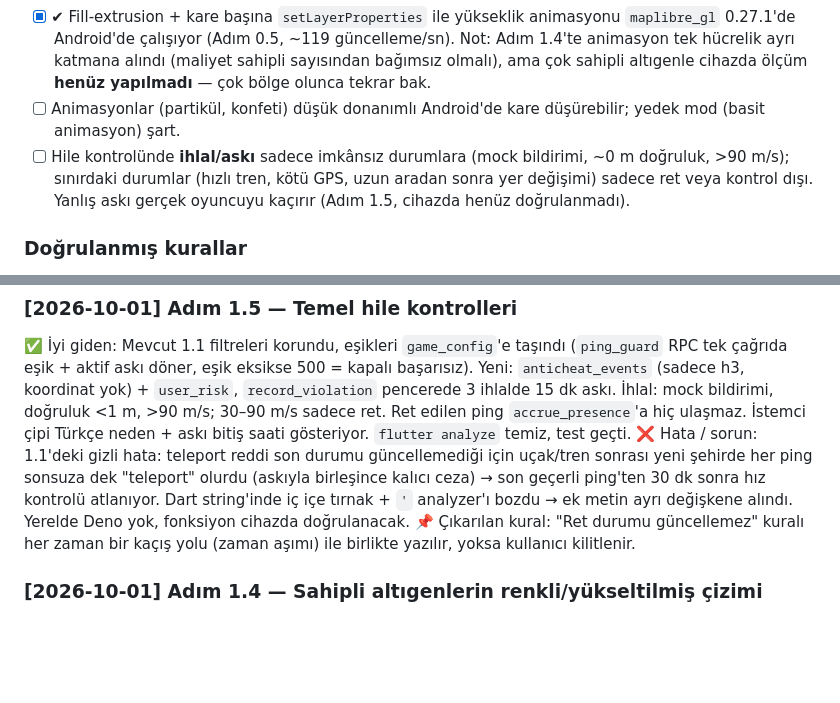
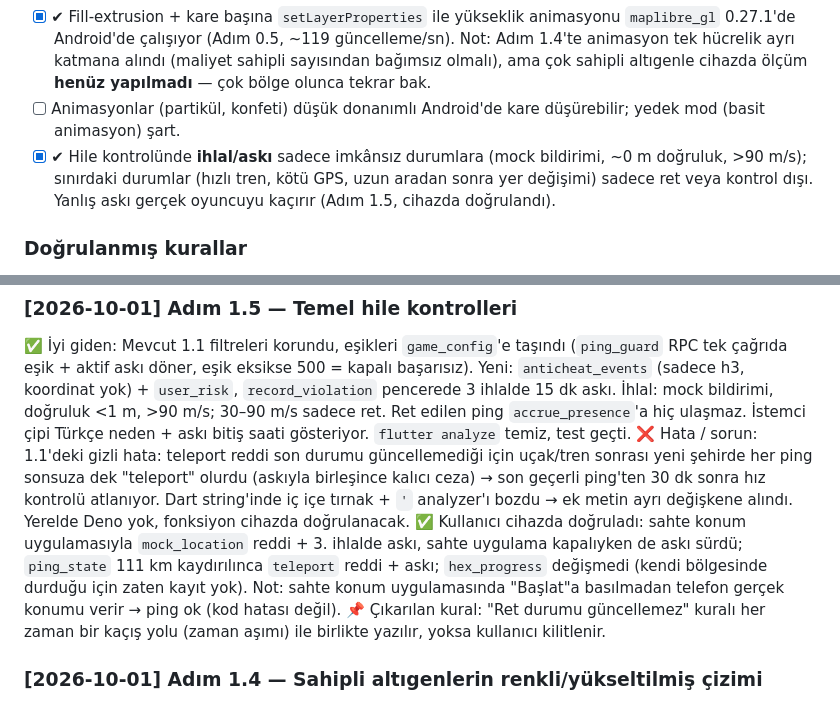
Before and after one commit to yagizbayazit912-rgb/Catch_me_version2, a Markdown page: docs/LESSONS.md, 2 parts joined by grey strips. Rendered like a GitHub page; blank space fills up the shorter version.

Commit message:
adim-1.5: cihazda dogrulandi (mock ve teleport reddi, gecici aski)
Co-Authored-By: Claude Opus 5.5 <noreply@anthropic.com>

```diff
--- a/docs/LESSONS.md
+++ b/docs/LESSONS.md
@@ -21,7 +21,7 @@ Bu dosya projenin **hafızasıdır**. Agent aynı hatayı iki kez yapmasın, iş
 - [ ] Emülatörde konum simülasyonu gerçek GPS gürültüsünü göstermez; hız/doğruluk filtreleri gerçek cihazda ayrıca test edilmeli.
 - [x] ✔ Fill-extrusion + kare başına `setLayerProperties` ile yükseklik animasyonu `maplibre_gl` 0.27.1'de Android'de çalışıyor (Adım 0.5, ~119 güncelleme/sn). Not: Adım 1.4'te animasyon tek hücrelik ayrı katmana alındı (maliyet sahipli sayısından bağımsız olmalı), ama çok sahipli altıgenle cihazda ölçüm **henüz yapılmadı** — çok bölge olunca tekrar bak.
 - [ ] Animasyonlar (partikül, konfeti) düşük donanımlı Android'de kare düşürebilir; yedek mod (basit animasyon) şart.
-- [ ] Hile kontrolünde **ihlal/askı** sadece imkânsız durumlara (mock bildirimi, ~0 m doğruluk, >90 m/s); sınırdaki durumlar (hızlı tren, kötü GPS, uzun aradan sonra yer değişimi) sadece ret veya kontrol dışı. Yanlış askı gerçek oyuncuyu kaçırır (Adım 1.5, cihazda henüz doğrulanmadı).
+- [x] ✔ Hile kontrolünde **ihlal/askı** sadece imkânsız durumlara (mock bildirimi, ~0 m doğruluk, >90 m/s); sınırdaki durumlar (hızlı tren, kötü GPS, uzun aradan sonra yer değişimi) sadece ret veya kontrol dışı. Yanlış askı gerçek oyuncuyu kaçırır (Adım 1.5, cihazda doğrulandı).
 
 ### Doğrulanmış kurallar
 - `SUPABASE_URL` sadece proje kökü olmalı (`https://xxx.supabase.co`); `/rest/v1/` eki auth'ta "invalid path" hatası verir. `.env` değişince uygulama tamamen yeniden başlatılmalı (dart-define derlemede gömülür). (Adım 0.6)
@@ -43,6 +43,7 @@ Bu dosya projenin **hafızasıdır**. Agent aynı hatayı iki kez yapmasın, iş
 ### [2026-10-01] Adım 1.5 — Temel hile kontrolleri
 ✅ İyi giden: Mevcut 1.1 filtreleri korundu, eşikleri `game_config`'e taşındı (`ping_guard` RPC tek çağrıda eşik + aktif askı döner, eşik eksikse 500 = kapalı başarısız). Yeni: `anticheat_events` (sadece h3, koordinat yok) + `user_risk`, `record_violation` pencerede 3 ihlalde 15 dk askı. İhlal: mock bildirimi, doğruluk <1 m, >90 m/s; 30–90 m/s sadece ret. Ret edilen ping `accrue_presence`'a hiç ulaşmaz. İstemci çipi Türkçe neden + askı bitiş saati gösteriyor. `flutter analyze` temiz, test geçti.
 ❌ Hata / sorun: 1.1'deki gizli hata: teleport reddi son durumu güncellemediği için uçak/tren sonrası yeni şehirde her ping sonsuza dek "teleport" olurdu (askıyla birleşince kalıcı ceza) → son geçerli ping'ten 30 dk sonra hız kontrolü atlanıyor. Dart string'inde iç içe tırnak + `'` analyzer'ı bozdu → ek metin ayrı değişkene alındı. Yerelde Deno yok, fonksiyon cihazda doğrulanacak.
+✅ Kullanıcı cihazda doğruladı: sahte konum uygulamasıyla `mock_location` reddi + 3. ihlalde askı, sahte uygulama kapalıyken de askı sürdü; `ping_state` 111 km kaydırılınca `teleport` reddi + askı; `hex_progress` değişmedi (kendi bölgesinde durduğu için zaten kayıt yok). Not: sahte konum uygulamasında "Başlat"a basılmadan telefon gerçek konumu verir → ping ok (kod hatası değil).
 📌 Çıkarılan kural: "Ret durumu güncellemez" kuralı her zaman bir kaçış yolu (zaman aşımı) ile birlikte yazılır, yoksa kullanıcı kilitlenir.
 
 ### [2026-10-01] Adım 1.4 — Sahipli altıgenlerin renkli/yükseltilmiş çizimi
```
